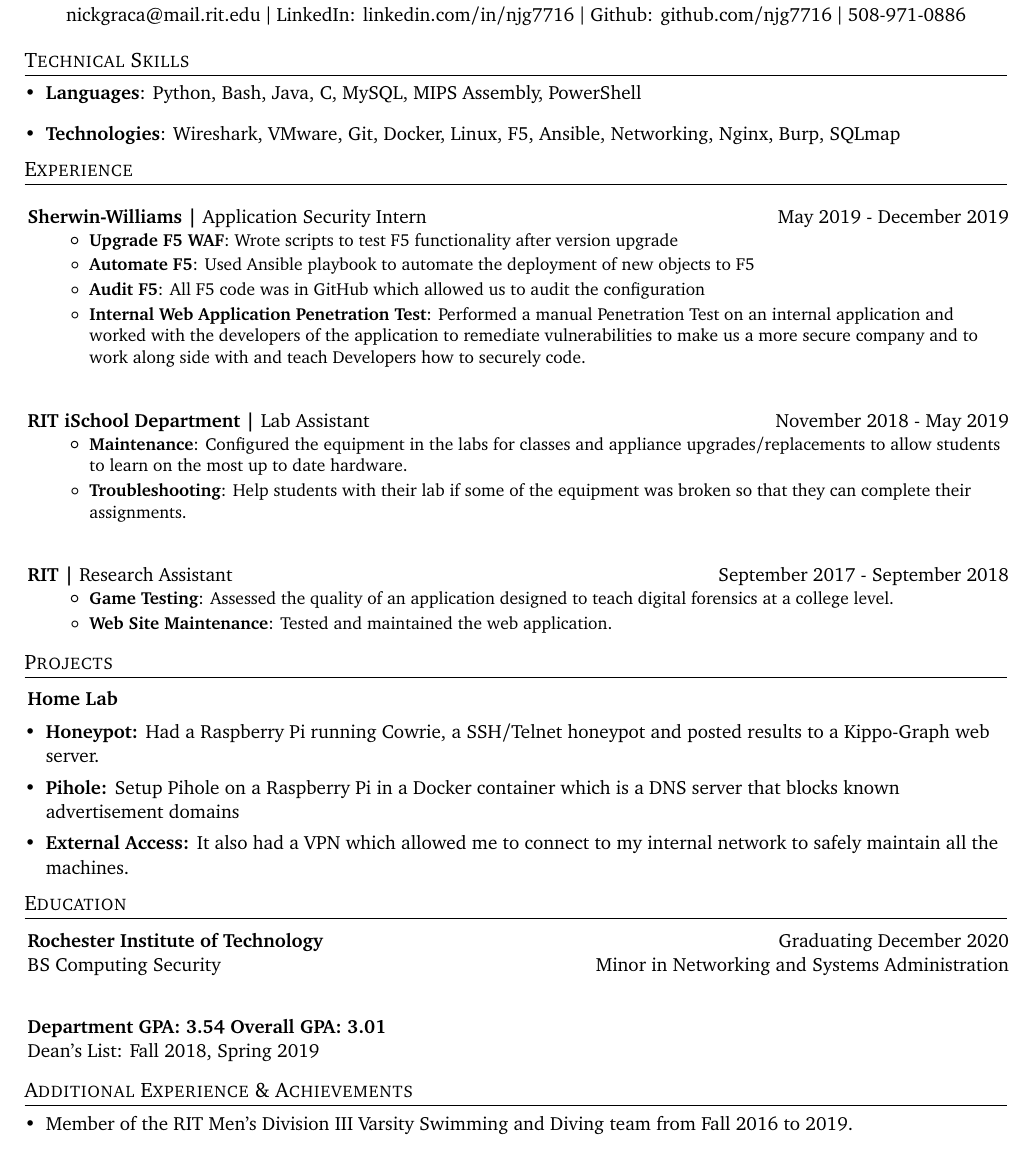
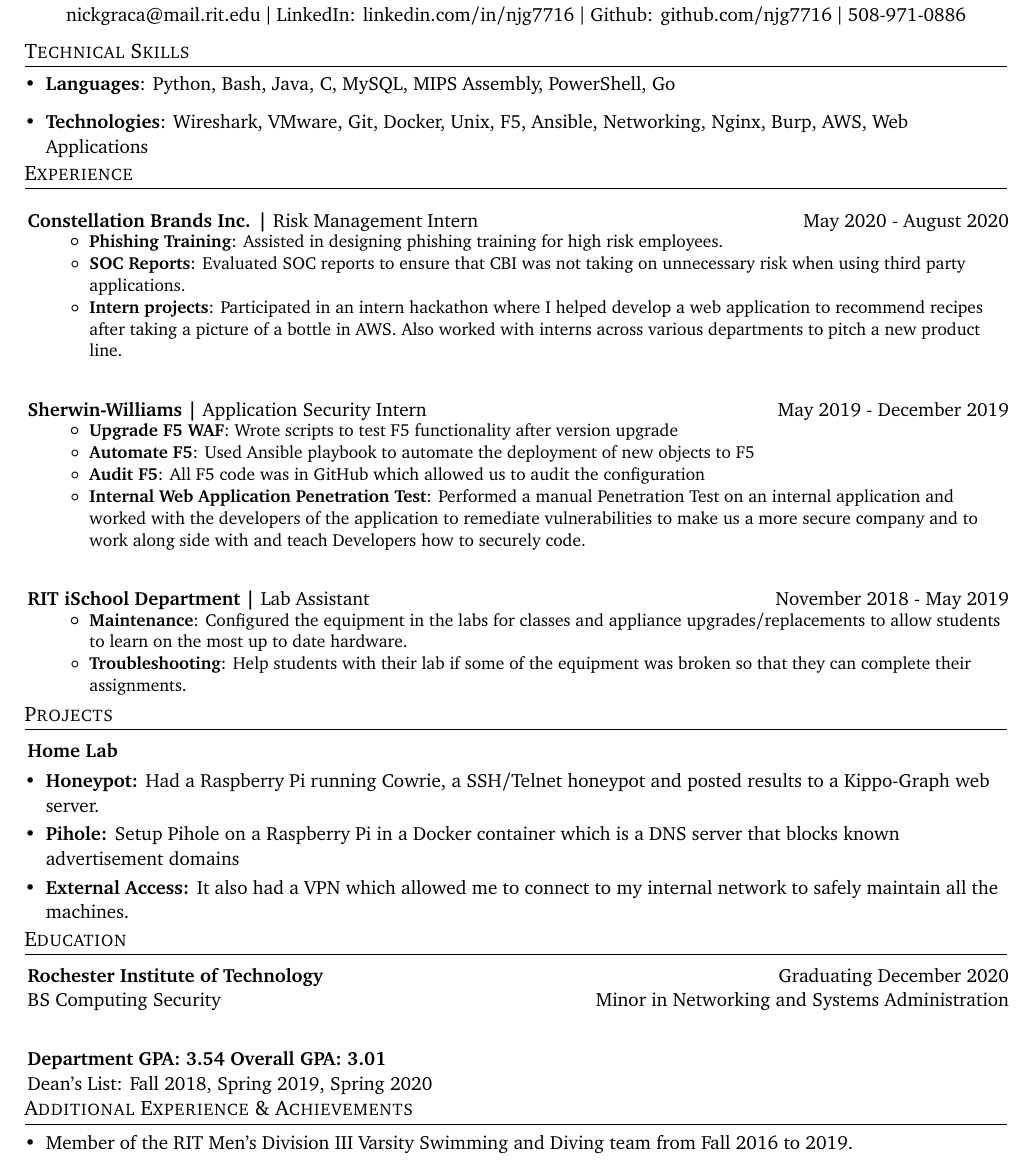
Before and after one commit to njg7716/Resume, a LaTeX CV (NickGracaResume.tex): part of the page, cut so that both start at the same text. Compiled offline with pdfLaTeX.

Commit message:
Update NickGracaResume.tex

```diff
--- a/NickGracaResume.tex
+++ b/NickGracaResume.tex
@@ -97,11 +97,11 @@
   \resumeSubHeadingListStart
   \normalsize
     \item{
-     \textbf{Languages}{: Python, Bash, Java, C, MySQL, MIPS Assembly, PowerShell}
+     \textbf{Languages}{: Python, Bash, Java, C, MySQL, MIPS Assembly, PowerShell, Go}
      %\hfill
     }
     \item{
-    \textbf{Technologies}{: Wireshark, VMware, Git, Docker, Linux, F5, Ansible, Networking, Nginx, Burp, SQLmap}
+    \textbf{Technologies}{: Wireshark, VMware, Git, Docker, Unix, F5, Ansible, Networking, Nginx, Burp, AWS, Web Applications}
     }
     \vspace{-5pt}
 \resumeSubHeadingListEnd
@@ -109,6 +109,18 @@
 %-----------EXPERIENCE-----------------
 \shorterSection{Experience}
   \resumeSubHeadingListStart
+    \resumeSubheading
+      {Constellation Brands Inc. | \normalfont{Risk Management Intern}}{May 2020 - August 2020}
+      {\vspace{-10pt}}{\vspace{-10pt}}
+      \resumeItemListStart
+        \resumeItem{Phishing Training}
+          {Assisted in designing phishing training for high risk employees.}
+        \resumeItem{SOC Reports}
+          {Evaluated SOC reports to ensure that CBI was not taking on unnecessary risk when using third party applications.}
+        \resumeItem{Intern projects}
+          {Participated in an intern hackathon where I helped develop a web application to recommend recipes after taking a picture of a bottle in AWS. Also worked with interns across various departments to pitch a new product line.}
+    \resumeItemListEnd
+
     \resumeSubheading
       {Sherwin-Williams | \normalfont{Application Security Intern}}{May 2019 - December 2019}
       {\vspace{-10pt}}{\vspace{-10pt}}
@@ -129,16 +141,6 @@
           {Configured the equipment in the labs for classes and appliance upgrades/replacements to allow students to learn on the most up to date hardware.}
         \resumeItem{Troubleshooting}
           {Help students with their lab if some of the equipment was broken so that they can complete their assignments.}
-      \resumeItemListEnd
-
-    \resumeSubheading
-      {RIT | \normalfont{Research Assistant}}{September 2017 - September 2018}
-      {\vspace{-10pt}}{\vspace{-10pt}}
-      \resumeItemListStart
-        \resumeItem{Game Testing}
-          {Assessed the quality of an application designed to teach digital forensics at a college level.}
-        \resumeItem{Web Site Maintenance}
-          {Tested and maintained the web application.}
       \resumeItemListEnd
   \resumeSubHeadingListEnd
 %\bigskip
@@ -165,7 +167,7 @@
     \resumeSubheading
       {Department GPA: 3.54 Overall GPA: 3.01}
       {}
-      {Dean's List: Fall 2018, Spring 2019}{}
+      {Dean's List: Fall 2018, Spring 2019, Spring 2020}{}
   \resumeSubHeadingListEnd
   \vspace{-10pt}
 %-----------Additional Experience & Achievements-----------------
```
Also changed, not shown: NickGracaResume.tex (2 more changed lines).
